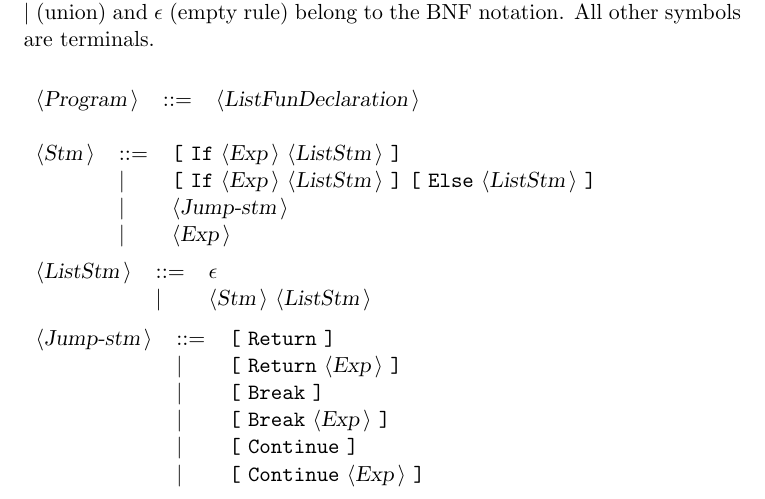
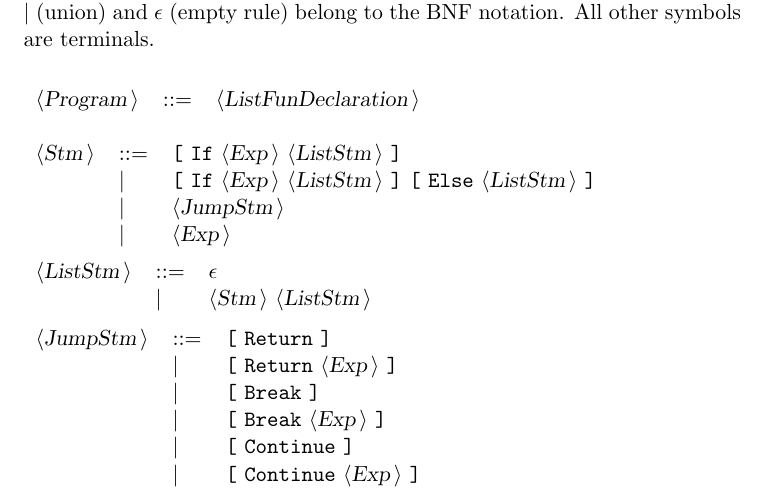
Before and after one commit to pawloKoder/brick, a LaTeX document (Docbrick.tex): part of page 2 of 3, cut so that both start at the same text. Compiled offline with pdfLaTeX.

Commit message:
Implementation of statements

```diff
--- a/Docbrick.tex
+++ b/Docbrick.tex
@@ -72,7 +72,7 @@ All other symbols are terminals.\\
 \begin{tabular}{lll}
 {\nonterminal{Stm}} & {\arrow}  &{\terminal{[}} {\terminal{If}} {\nonterminal{Exp}} {\nonterminal{ListStm}} {\terminal{]}}  \\
  & {\delimit}  &{\terminal{[}} {\terminal{If}} {\nonterminal{Exp}} {\nonterminal{ListStm}} {\terminal{]}} {\terminal{[}} {\terminal{Else}} {\nonterminal{ListStm}} {\terminal{]}}  \\
- & {\delimit}  &{\nonterminal{Jump-stm}}  \\
+ & {\delimit}  &{\nonterminal{JumpStm}}  \\
  & {\delimit}  &{\nonterminal{Exp}}  \\
 \end{tabular}\\
 
@@ -82,7 +82,7 @@ All other symbols are terminals.\\
 \end{tabular}\\
 
 \begin{tabular}{lll}
-{\nonterminal{Jump-stm}} & {\arrow}  &{\terminal{[}} {\terminal{Return}} {\terminal{]}}  \\
+{\nonterminal{JumpStm}} & {\arrow}  &{\terminal{[}} {\terminal{Return}} {\terminal{]}}  \\
  & {\delimit}  &{\terminal{[}} {\terminal{Return}} {\nonterminal{Exp}} {\terminal{]}}  \\
  & {\delimit}  &{\terminal{[}} {\terminal{Break}} {\terminal{]}}  \\
  & {\delimit}  &{\terminal{[}} {\terminal{Break}} {\nonterminal{Exp}} {\terminal{]}}  \\
```
Also changed, not shown: 6 other files.
